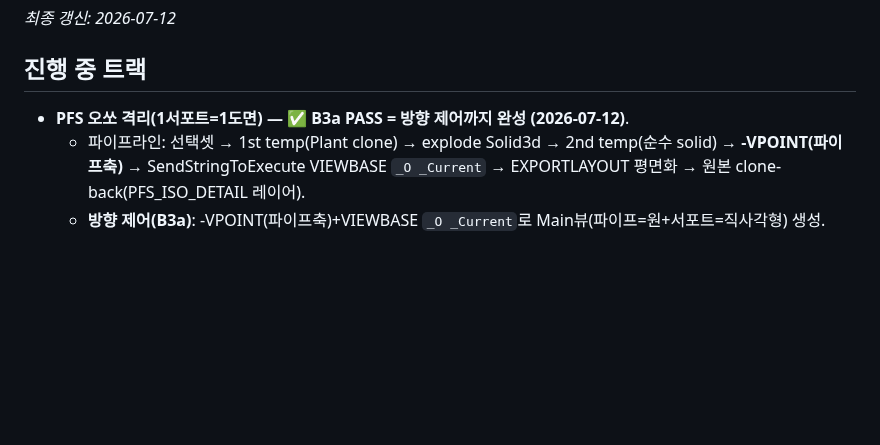
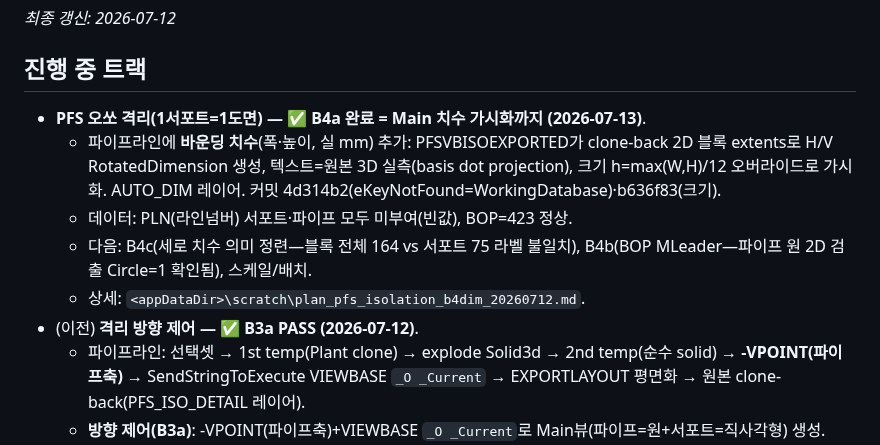
Before and after one commit to ngnsh1213-glitch/PlantFlow_Support, a Markdown page: SESSION.md, the part around the change. Drawn GitHub-style; blank space fills up the shorter version.

Commit message:
docs: 격리 Main 치수 가시화 B4a 완료 상태 기록(SESSION)
- 바운딩 치수(폭 300/높이 75, 실 mm) 원본 Main 2D 출현
- eKeyNotFound=WorkingDatabase, 미표시=치수크기 오버라이드로 해소
- 다음 B4c(세로 치수 의미)/B4b(BOP MLeader)

```diff
--- a/SESSION.md
+++ b/SESSION.md
@@ -3,7 +3,12 @@
 _최종 갱신: 2026-07-12_
 
 ## 진행 중 트랙
-- **PFS 오쏘 격리(1서포트=1도면) — ✅ B3a PASS = 방향 제어까지 완성 (2026-07-12)**.
+- **PFS 오쏘 격리(1서포트=1도면) — ✅ B4a 완료 = Main 치수 가시화까지 (2026-07-13)**.
+  - 파이프라인에 **바운딩 치수**(폭·높이, 실 mm) 추가: PFSVBISOEXPORTED가 clone-back 2D 블록 extents로 H/V RotatedDimension 생성, 텍스트=원본 3D 실측(basis dot projection), 크기 h=max(W,H)/12 오버라이드로 가시화. AUTO_DIM 레이어. 커밋 4d314b2(eKeyNotFound=WorkingDatabase)·b636f83(크기).
+  - 데이터: PLN(라인넘버) 서포트·파이프 모두 미부여(빈값), BOP=423 정상.
+  - 다음: B4c(세로 치수 의미 정련—블록 전체 164 vs 서포트 75 라벨 불일치), B4b(BOP MLeader—파이프 원 2D 검출 Circle=1 확인됨), 스케일/배치.
+  - 상세: `<appDataDir>\scratch\plan_pfs_isolation_b4dim_20260712.md`.
+- (이전) **격리 방향 제어 — ✅ B3a PASS (2026-07-12)**.
   - 파이프라인: 선택셋 → 1st temp(Plant clone) → explode Solid3d → 2nd temp(순수 solid) → **-VPOINT(파이프축)** → SendStringToExecute VIEWBASE `_O _Current` → EXPORTLAYOUT 평면화 → 원본 clone-back(PFS_ISO_DETAIL 레이어).
   - **방향 제어(B3a)**: -VPOINT(파이프축)+VIEWBASE `_O _Current`로 Main뷰(파이프=원+서포트=직사각형) 생성. X/Y/수직Z 전 축 + 다중 타입 육안 확정. "축방향 응시=Main" 보편 적용.
   - 커밋: e7ffa14(B1g), 7a7653d(B2a), cc6602e(B2b), cbe738c(B3a).
```
